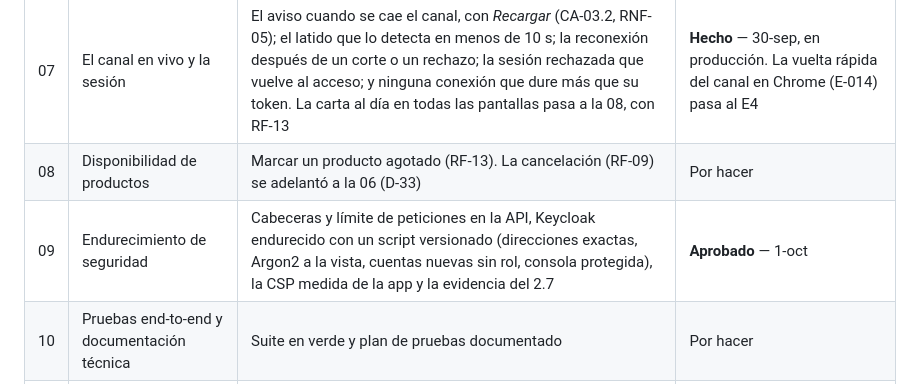
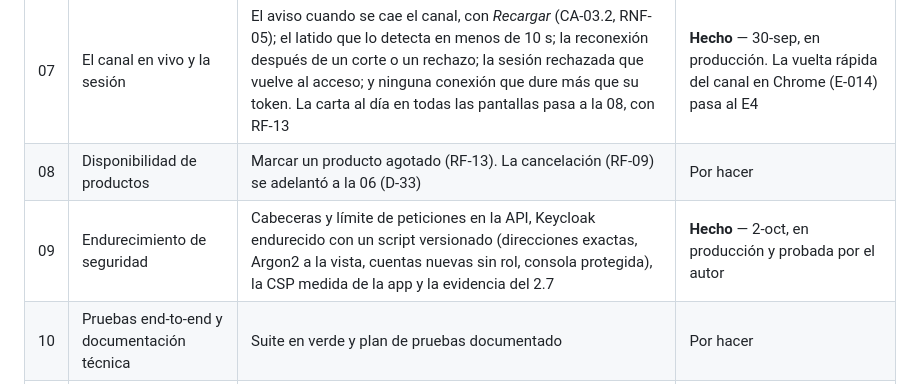
Before and after one commit to jorgeluisgutierrezrivera/max-pizzapp, a Markdown page: docs/planes/README.md, the part around the change. GitHub-like rendering.

Commit message:
Cierra la tarjeta 09: la seguridad verificada en produccion con su evidencia

```diff
--- a/docs/planes/README.md
+++ b/docs/planes/README.md
@@ -41,7 +41,7 @@ siguiente hasta cerrar la actual.
 | 06 | Pedidos y cola de cocina | El CRUD del pedido (alta con precio del servidor, estados por rol y cancelación con motivo), la cola de cocina y el aviso en vivo mínimo | **Cerrada** el 25-sep, en producción — revisada con la tutoría (D-36 a D-38) y con el autor al probarla (D-39, D-41) |
 | 07 | El canal en vivo y la sesión | El aviso cuando se cae el canal, con *Recargar* (CA-03.2, RNF-05); el latido que lo detecta en menos de 10 s; la reconexión después de un corte o un rechazo; la sesión rechazada que vuelve al acceso; y ninguna conexión que dure más que su token. La carta al día en todas las pantallas pasa a la 08, con RF-13 | **Hecho** — 30-sep, en producción. La vuelta rápida del canal en Chrome (E-014) pasa al E4 |
 | 08 | Disponibilidad de productos | Marcar un producto agotado (RF-13). La cancelación (RF-09) se adelantó a la 06 (D-33) | Por hacer |
-| 09 | Endurecimiento de seguridad | Cabeceras y límite de peticiones en la API, Keycloak endurecido con un script versionado (direcciones exactas, Argon2 a la vista, cuentas nuevas sin rol, consola protegida), la CSP medida de la app y la evidencia del 2.7 | **Aprobado** — 1-oct |
+| 09 | Endurecimiento de seguridad | Cabeceras y límite de peticiones en la API, Keycloak endurecido con un script versionado (direcciones exactas, Argon2 a la vista, cuentas nuevas sin rol, consola protegida), la CSP medida de la app y la evidencia del 2.7 | **Hecho** — 2-oct, en producción y probada por el autor |
 | 10 | Pruebas end-to-end y documentación técnica | Suite en verde y plan de pruebas documentado | Por hacer |
 | 11 | Identidad visual del acceso | Tema de Keycloak con la estética de la app y del local (colores, tipografía, marca), solo con estilos | Por hacer — después del E2 |
 | 12 | App Android para cocina | El mismo código de Flutter compilado como APK para el rol cocina (D-43): inicio de sesión en Android, sonido **desde el arranque, sin esperar un toque** (lo que la web no puede, visto en la prueba de la 07), pantalla encendida, firma y descarga. Recepción sigue en la web | **Hecho** — 1-oct: publicado en el Release `apk-cocina-0.1.0` y probado por el autor en su teléfono contra producción |
```
Also changed, not shown: 1 other file.
